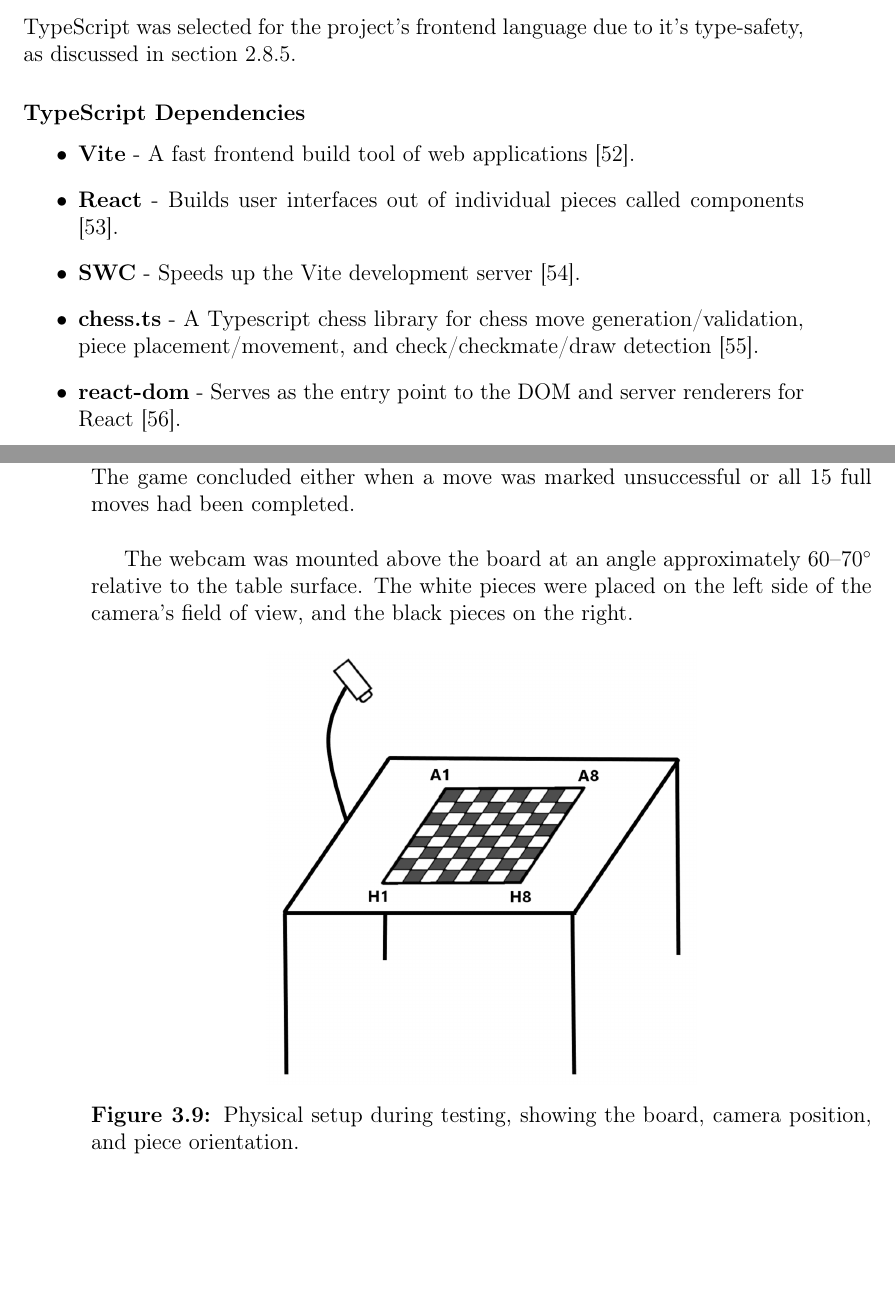
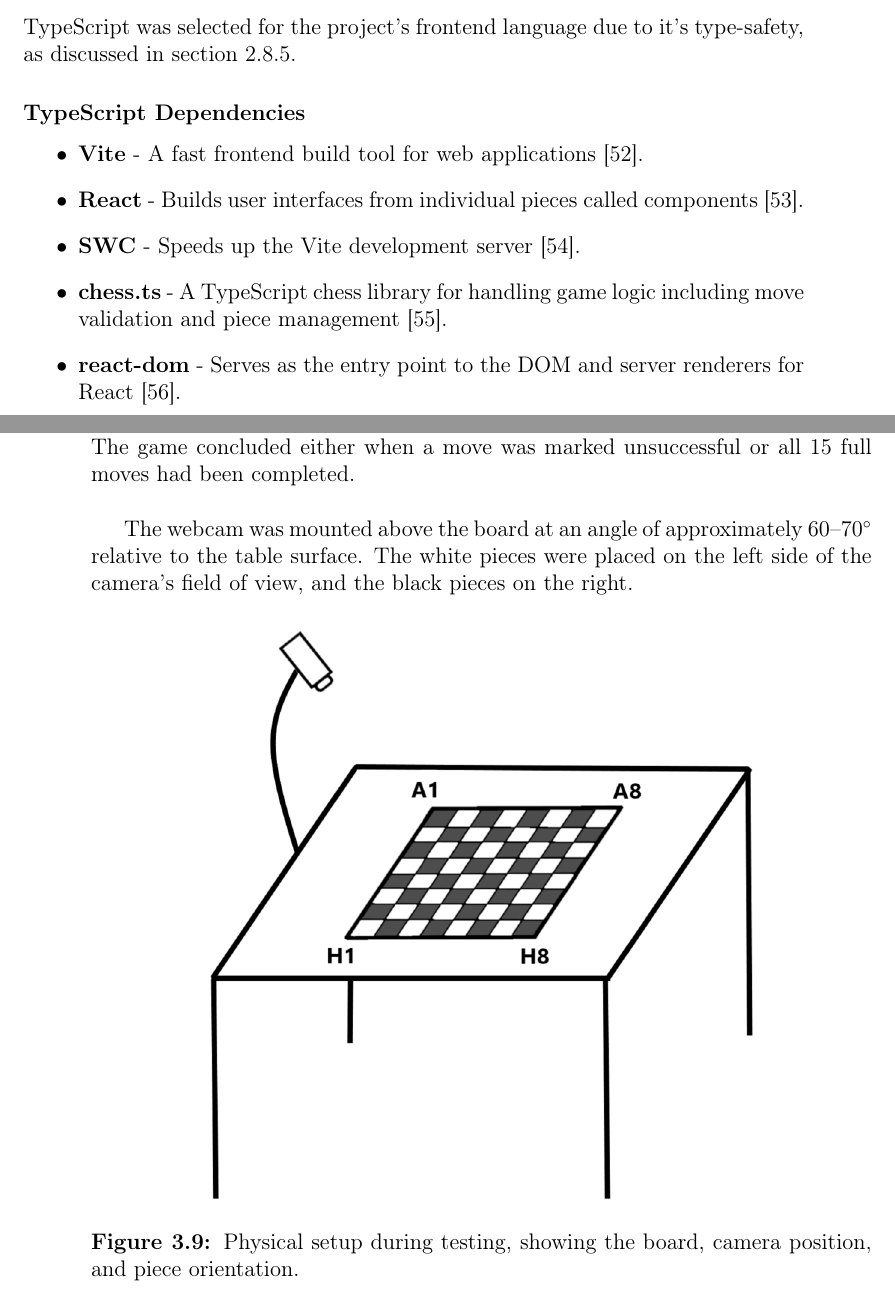
Before and after one commit to bachelor-gruppe-04/documentation, a LaTeX thesis (main.tex, which reads chapters/05-method.tex): two parts of pages 49 and 50 of 94, joined at a grey line, cut so that both start at the same text, the shorter picture padded with empty space. Compiled offline with pdfLaTeX; TikZ figures are drawn from their code, not taken from saved files.

Commit message:
small changes in stack 3.5

```diff
--- a/chapters/05-method.tex
+++ b/chapters/05-method.tex
@@ -413,13 +413,13 @@ TypeScript was selected for the project's frontend language due to it's type-saf
 \subsubsection*{TypeScript Dependencies}
 
 \begin{itemize}
-    \item \textbf{Vite} - A fast frontend build tool of web applications \cite{ts:vite}.
+    \item \textbf{Vite} - A fast frontend build tool for web applications \cite{ts:vite}.
 
-    \item \textbf{React} - Builds user interfaces out of individual pieces called components \cite{ts:react}.
+    \item \textbf{React} - Builds user interfaces from individual pieces called components \cite{ts:react}.
 
     \item \textbf{\acrshort{swc}} - Speeds up the Vite development server \cite{ts:swc}.
 
-    \item \textbf{chess.ts} - A Typescript chess library for chess move generation/validation, piece placement/movement, and check/checkmate/draw detection \cite{ts:chess}.
+    \item \textbf{chess.ts} - A TypeScript chess library for handling game logic including move validation and piece management \cite{ts:chess}.
 
     \item \textbf{react-dom} - Serves as the entry point to the DOM and server renderers for React \cite{ts:react-dom}.
 \end{itemize}
@@ -431,15 +431,15 @@ TypeScript was selected for the project's frontend language due to it's type-saf
 
 \subsection{Model testing}
 \label{subsec:model-testing}
-The performance of the machine learning model was evaluated through 100 test games. Five distinct chess openings were selected, with 10 games played per opening on each of two board types: plastic and wooden. This resulted in 50 games per board type. Each game consisted of 15 full moves, corresponding to 15 moves by white and 15 moves by black. \\
+The performance of the machine learning model was evaluated through 100 test  games. Five distinct chess openings were selected, with 10 games played per opening on each of two board types: plastic and wooden. This resulted in 50 games per board type. Each game consisted of 15 full moves, corresponding to 15 moves by white and 15 moves by black. \\
 
 Each move was logged as either successful or unsuccessful. A 30-second window was provided for the model to detect and transmit each move, starting from the moment the move was made \gls{otb}. If the model failed to detect the move within this time frame, or if it detected the wrong move, it was marked as unsuccessful. The game concluded either when a move was marked unsuccessful or all 15 full moves had been completed. \\
 
-The webcam was mounted above the board at an angle approximately 60–70\si{\degree} relative to the table surface. The white pieces were placed on the left side of the camera's field of view, and the black pieces on the right.
+The webcam was mounted above the board at an angle of approximately 60–70\si{\degree} relative to the table surface. The white pieces were placed on the left side of the camera's field of view, and the black pieces on the right.
 
 \begin{figure}[h!]
     \centering
-    \includegraphics[width=0.55\linewidth]{figures/methods/testing/setup.png}
+    \includegraphics[width=0.75\linewidth]{figures/methods/testing/setup.png}
     \caption[Setup during testing]{Physical setup during testing, showing the board, camera position, and piece orientation.}
     \label{fig:setup}
 \end{figure}
```
